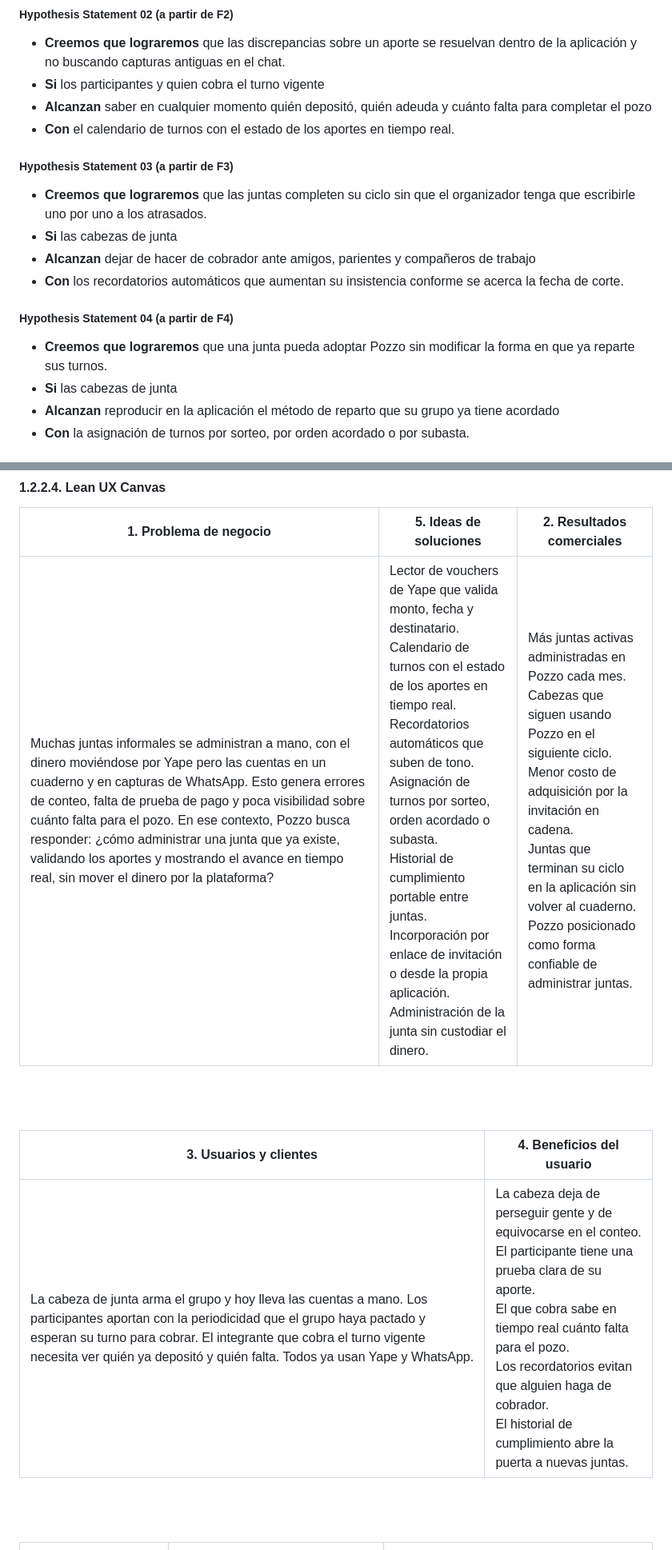
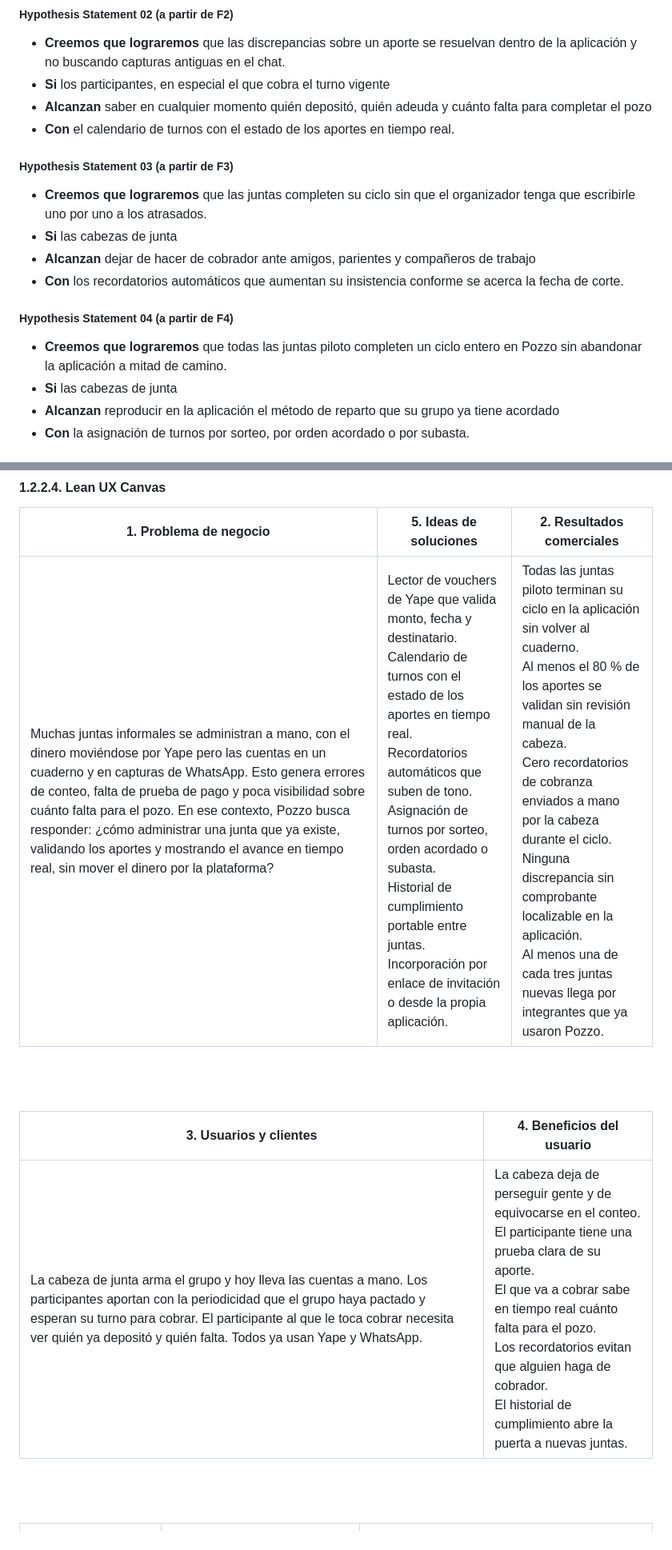
Before and after one commit to kerolabs/pozzo-doc, a Markdown page: docs/chapter_1.md, 2 parts joined by grey strips. Shown at 80% size. Rendered like a GitHub page.

```diff
--- a/docs/chapter_1.md
+++ b/docs/chapter_1.md
@@ -214,7 +223,7 @@ y la funcionalidad que lo habilita.
 
 - **Creemos que lograremos** que las discrepancias sobre un aporte se resuelvan
   dentro de la aplicación y no buscando capturas antiguas en el chat.
-- **Si** los participantes y quien cobra el turno vigente
+- **Si** los participantes, en especial el que cobra el turno vigente
 - **Alcanzan** saber en cualquier momento quién depositó, quién adeuda y cuánto
   falta para completar el pozo
 - **Con** el calendario de turnos con el estado de los aportes en tiempo real.
@@ -231,8 +240,8 @@ y la funcionalidad que lo habilita.
 
 ##### Hypothesis Statement 04 (a partir de F4)
 
-- **Creemos que lograremos** que una junta pueda adoptar Pozzo sin modificar la
-  forma en que ya reparte sus turnos.
+- **Creemos que lograremos** que todas las juntas piloto completen un ciclo
+  entero en Pozzo sin abandonar la aplicación a mitad de camino.
 - **Si** las cabezas de junta
 - **Alcanzan** reproducir en la aplicación el método de reparto que su grupo ya
   tiene acordado
@@ -261,13 +270,13 @@ y la funcionalidad que lo habilita.
 
 | **1. Problema de negocio** | **5. Ideas de soluciones** | **2. Resultados comerciales** |
 | --- | --- | --- |
-| Muchas juntas informales se administran a mano, con el dinero moviéndose por Yape pero las cuentas en un cuaderno y en capturas de WhatsApp. Esto genera errores de conteo, falta de prueba de pago y poca visibilidad sobre cuánto falta para el pozo. En ese contexto, Pozzo busca responder: ¿cómo administrar una junta que ya existe, validando los aportes y mostrando el avance en tiempo real, sin mover el dinero por la plataforma? | Lector de vouchers de Yape que valida monto, fecha y destinatario.<br>Calendario de turnos con el estado de los aportes en tiempo real.<br>Recordatorios automáticos que suben de tono.<br>Asignación de turnos por sorteo, orden acordado o subasta.<br>Historial de cumplimiento portable entre juntas.<br>Incorporación por enlace de invitación o desde la propia aplicación.<br>Administración de la junta sin custodiar el dinero. | Más juntas activas administradas en Pozzo cada mes.<br>Cabezas que siguen usando Pozzo en el siguiente ciclo.<br>Menor costo de adquisición por la invitación en cadena.<br>Juntas que terminan su ciclo en la aplicación sin volver al cuaderno.<br>Pozzo posicionado como forma confiable de administrar juntas. |
+| Muchas juntas informales se administran a mano, con el dinero moviéndose por Yape pero las cuentas en un cuaderno y en capturas de WhatsApp. Esto genera errores de conteo, falta de prueba de pago y poca visibilidad sobre cuánto falta para el pozo. En ese contexto, Pozzo busca responder: ¿cómo administrar una junta que ya existe, validando los aportes y mostrando el avance en tiempo real, sin mover el dinero por la plataforma? | Lector de vouchers de Yape que valida monto, fecha y destinatario.<br>Calendario de turnos con el estado de los aportes en tiempo real.<br>Recordatorios automáticos que suben de tono.<br>Asignación de turnos por sorteo, orden acordado o subasta.<br>Historial de cumplimiento portable entre juntas.<br>Incorporación por enlace de invitación o desde la propia aplicación. | Todas las juntas piloto terminan su ciclo en la aplicación sin volver al cuaderno.<br>Al menos el 80 % de los aportes se validan sin revisión manual de la cabeza.<br>Cero recordatorios de cobranza enviados a mano por la cabeza durante el ciclo.<br>Ninguna discrepancia sin comprobante localizable en la aplicación.<br>Al menos una de cada tres juntas nuevas llega por integrantes que ya usaron Pozzo. |
 
 <br><br>
 
 | **3. Usuarios y clientes** | **4. Beneficios del usuario** |
 | --- | --- |
-| La cabeza de junta arma el grupo y hoy lleva las cuentas a mano. Los participantes aportan con la periodicidad que el grupo haya pactado y esperan su turno para cobrar. El integrante que cobra el turno vigente necesita ver quién ya depositó y quién falta. Todos ya usan Yape y WhatsApp. | La cabeza deja de perseguir gente y de equivocarse en el conteo.<br>El participante tiene una prueba clara de su aporte.<br>El que cobra sabe en tiempo real cuánto falta para el pozo.<br>Los recordatorios evitan que alguien haga de cobrador.<br>El historial de cumplimiento abre la puerta a nuevas juntas. |
+| La cabeza de junta arma el grupo y hoy lleva las cuentas a mano. Los participantes aportan con la periodicidad que el grupo haya pactado y esperan su turno para cobrar. El participante al que le toca cobrar necesita ver quién ya depositó y quién falta. Todos ya usan Yape y WhatsApp. | La cabeza deja de perseguir gente y de equivocarse en el conteo.<br>El participante tiene una prueba clara de su aporte.<br>El que va a cobrar sabe en tiempo real cuánto falta para el pozo.<br>Los recordatorios evitan que alguien haga de cobrador.<br>El historial de cumplimiento abre la puerta a nuevas juntas. |
 
 <br><br>
 
```
Also changed, not shown: other parts of docs/chapter_1.md (+30 -21 lines).
